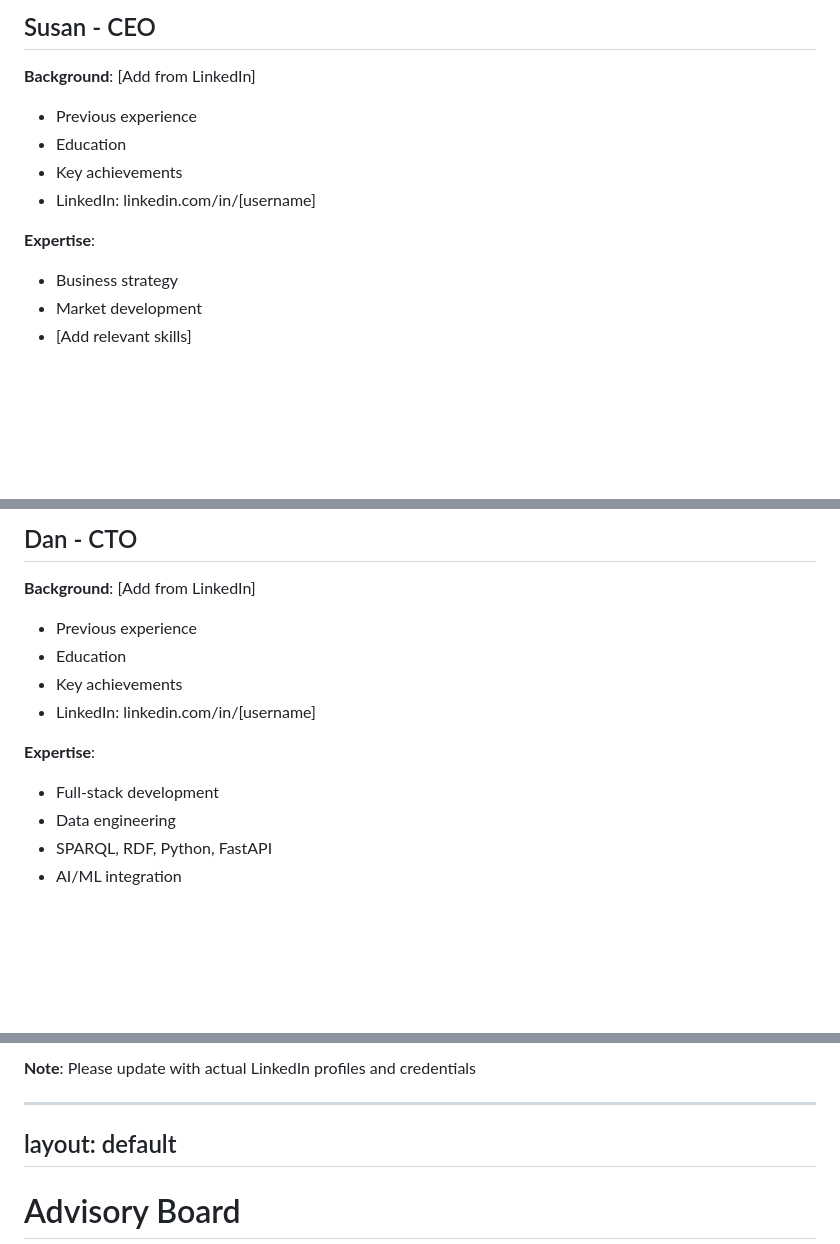
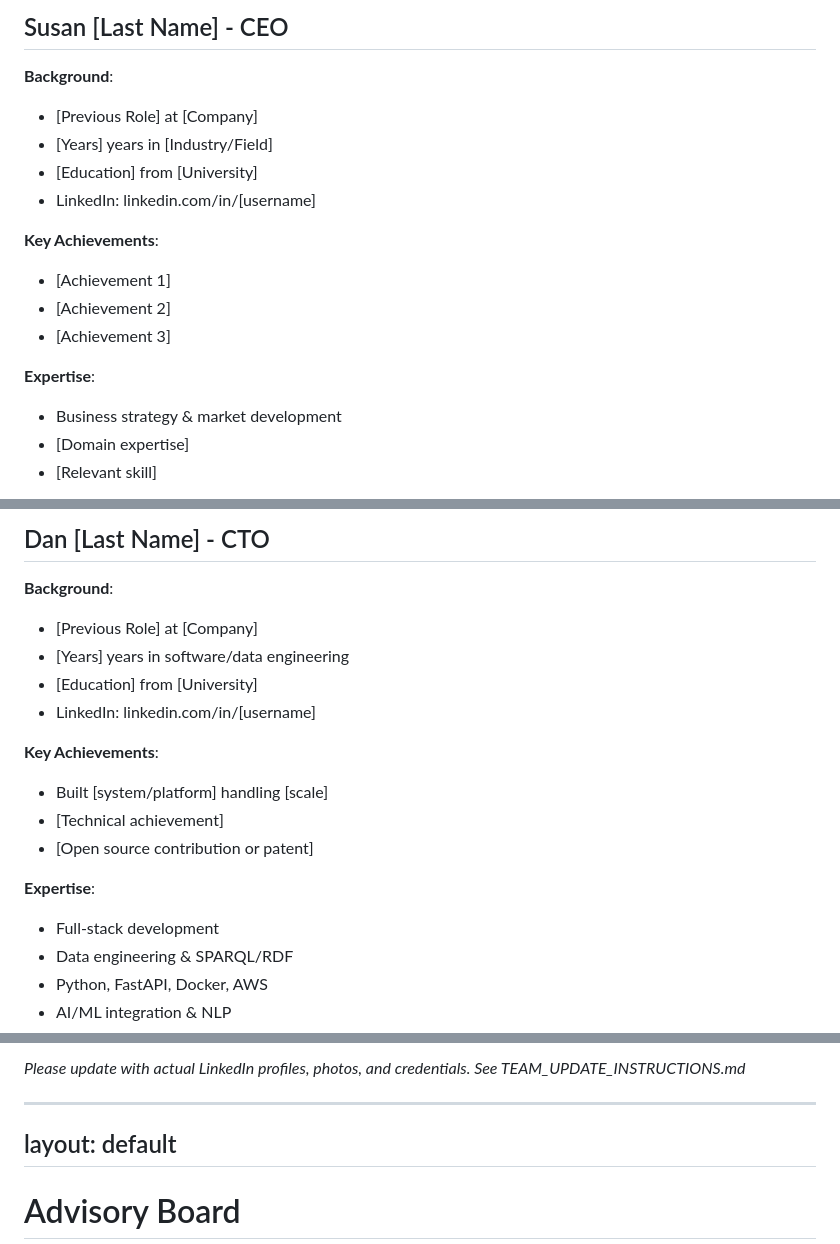
Before and after one commit to Terpedia/TerpediaLLC, a Markdown page: TerpediaLLC/pitch-deck/slides.md, 3 parts joined by grey strips. Rendered like a GitHub page; blank space fills up the shorter version.

Commit message:
Improve team slide structure for LinkedIn updates

```diff
--- a/TerpediaLLC/pitch-deck/slides.md
+++ b/TerpediaLLC/pitch-deck/slides.md
@@ -531,16 +531,21 @@ layout: default
 
-## Susan - CEO
+## Susan [Last Name] - CEO
 
-**Background**: [Add from LinkedIn]
-- Previous experience
-- Education
-- Key achievements
+**Background**:
+- [Previous Role] at [Company]
+- [Years] years in [Industry/Field]
+- [Education] from [University]
 - LinkedIn: linkedin.com/in/[username]
 
+**Key Achievements**:
+- [Achievement 1]
+- [Achievement 2]
+- [Achievement 3]
+
 **Expertise**:
-- Business strategy
-- Market development
-- [Add relevant skills]
+- Business strategy & market development
+- [Domain expertise]
+- [Relevant skill]
 
 </div>
 
@@ -548,17 +553,22 @@ layout: default
 
-## Dan - CTO
+## Dan [Last Name] - CTO
 
-**Background**: [Add from LinkedIn]
-- Previous experience
-- Education
-- Key achievements
+**Background**:
+- [Previous Role] at [Company]
+- [Years] years in software/data engineering
+- [Education] from [University]
 - LinkedIn: linkedin.com/in/[username]
+
+**Key Achievements**:
+- Built [system/platform] handling [scale]
+- [Technical achievement]
+- [Open source contribution or patent]
 
 **Expertise**:
 - Full-stack development
-- Data engineering
-- SPARQL, RDF, Python, FastAPI
-- AI/ML integration
+- Data engineering & SPARQL/RDF
+- Python, FastAPI, Docker, AWS
+- AI/ML integration & NLP
 
 </div>
 
@@ -568,5 +578,5 @@ layout: default
 
-**Note**: Please update with actual LinkedIn profiles and credentials
+*Please update with actual LinkedIn profiles, photos, and credentials. See TEAM_UPDATE_INSTRUCTIONS.md*
 
 </div>
 
```
Also changed, not shown: other parts of TerpediaLLC/pitch-deck/slides.md (+3 -3 lines).
